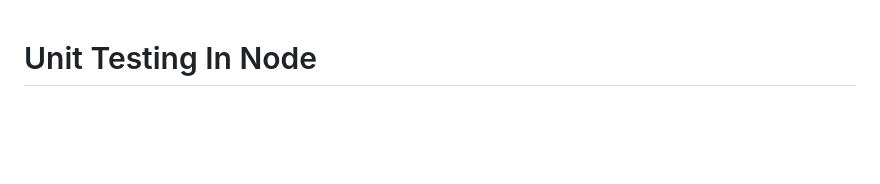
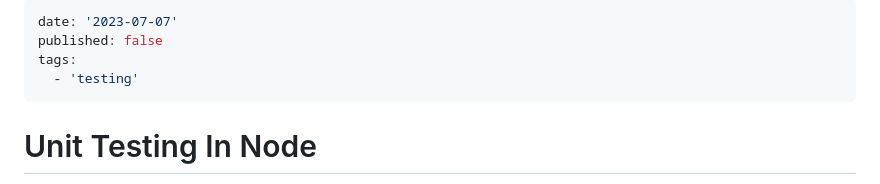
Before and after one commit to grommett/blog, a Markdown page: node-testing.md, the part around the change. Drawn GitHub-style; blank space fills up the shorter version.

Commit message:
Add node testing meta

```diff
--- a/node-testing.md
+++ b/node-testing.md
@@ -1,3 +1,9 @@
+---
+date: '2023-07-07'
+published: false
+tags:
+  - 'testing'
+---
 # Unit Testing In Node
 
 With Node 18 we _finally_ have a native [test runner](https://nodejs.dev/en/api/v18/test/) and that means **zero** dependencies. This is great news for organizations and repo owners who have to keep dependencies up-to-date and vulnerabilities at bay.
```
